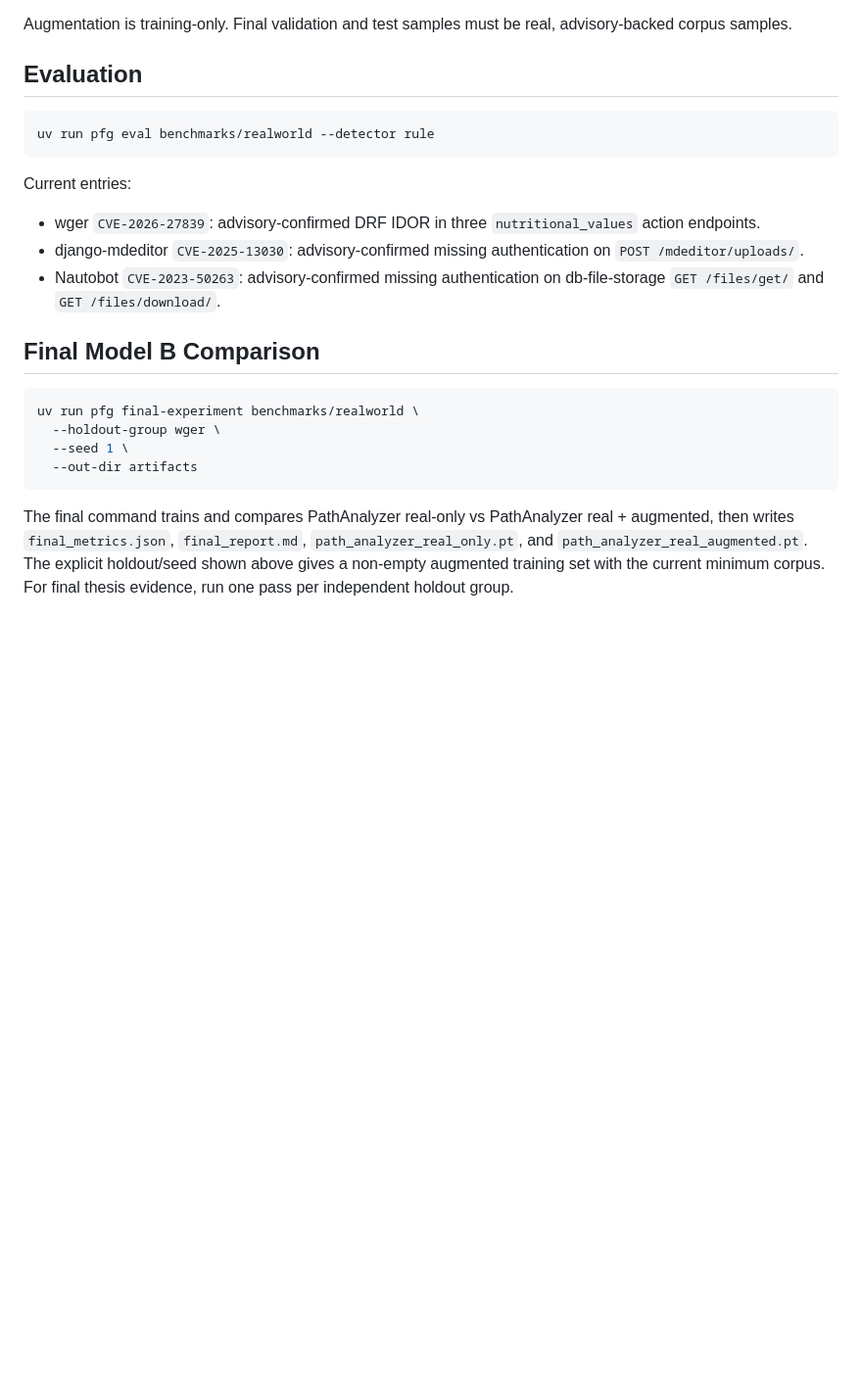
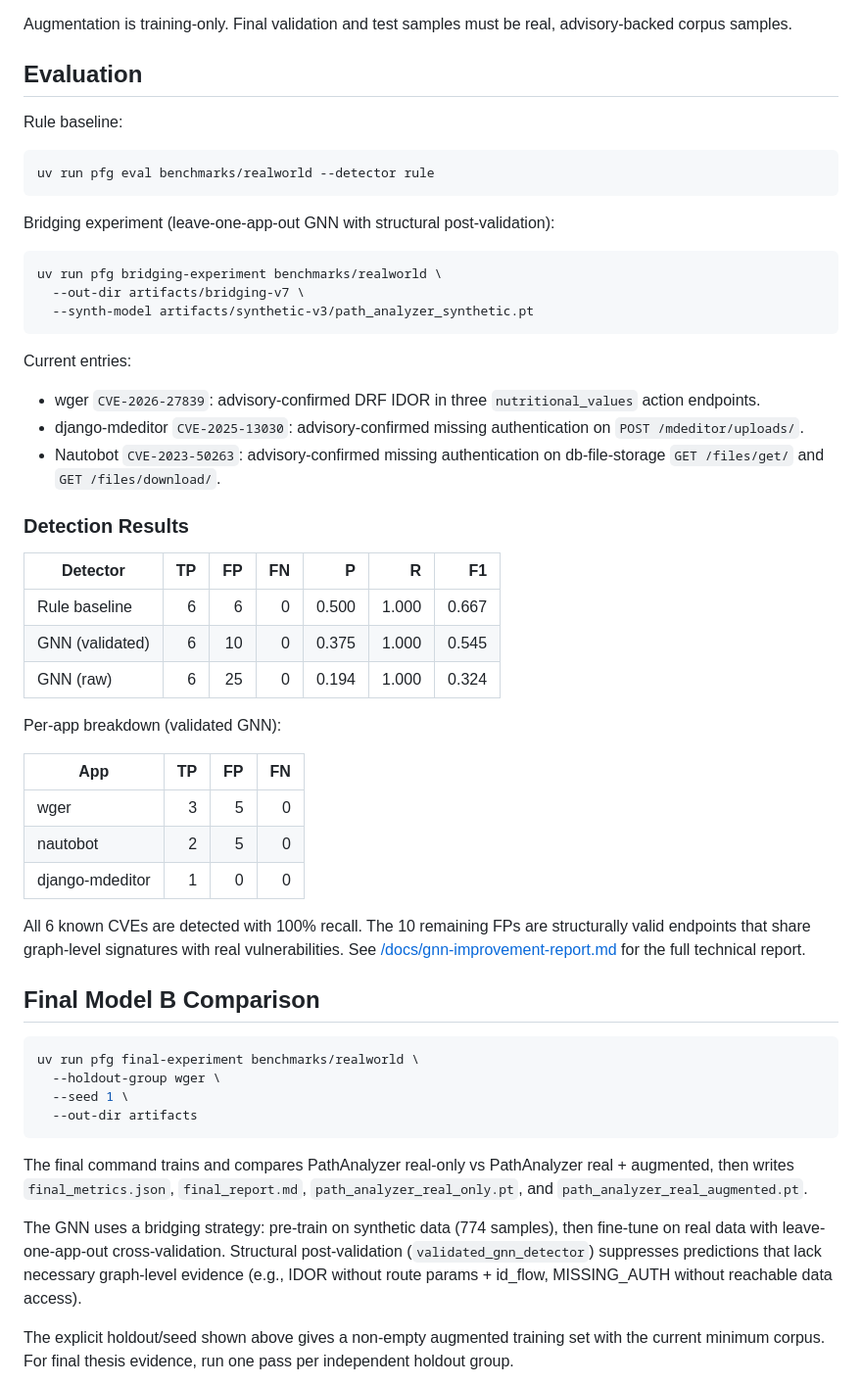
Before and after one commit to asmaaiscoding/PFG, a Markdown page: benchmarks/realworld/README.md, the part around the change. Shown at 98% size. Drawn GitHub-style; blank space fills up the shorter version.

````diff
--- a/benchmarks/realworld/README.md
+++ b/benchmarks/realworld/README.md
@@ -71,8 +71,18 @@ advisory-backed corpus samples.
 
 ## Evaluation
 
+Rule baseline:
+
 ```bash
 uv run pfg eval benchmarks/realworld --detector rule
+```
+
+Bridging experiment (leave-one-app-out GNN with structural post-validation):
+
+```bash
+uv run pfg bridging-experiment benchmarks/realworld \
+  --out-dir artifacts/bridging-v7 \
+  --synth-model artifacts/synthetic-v3/path_analyzer_synthetic.pt
 ```
 
 Current entries:
@@ -83,6 +93,27 @@ Current entries:
   on `POST /mdeditor/uploads/`.
 - Nautobot `CVE-2023-50263`: advisory-confirmed missing authentication on
   db-file-storage `GET /files/get/` and `GET /files/download/`.
+
+### Detection Results
+
+| Detector | TP | FP | FN | P | R | F1 |
+|---|---:|---:|---:|---:|---:|---:|
+| Rule baseline | 6 | 6 | 0 | 0.500 | 1.000 | 0.667 |
+| GNN (validated) | 6 | 10 | 0 | 0.375 | 1.000 | 0.545 |
+| GNN (raw) | 6 | 25 | 0 | 0.194 | 1.000 | 0.324 |
+
+Per-app breakdown (validated GNN):
+
+| App | TP | FP | FN |
+|---|---:|---:|---:|
+| wger | 3 | 5 | 0 |
+| nautobot | 2 | 5 | 0 |
+| django-mdeditor | 1 | 0 | 0 |
+
+All 6 known CVEs are detected with 100% recall. The 10 remaining FPs are
+structurally valid endpoints that share graph-level signatures with real
+vulnerabilities. See [/docs/gnn-improvement-report.md](/docs/gnn-improvement-report.md)
+for the full technical report.
 
 ## Final Model B Comparison
 
@@ -96,6 +127,13 @@ uv run pfg final-experiment benchmarks/realworld \
 The final command trains and compares PathAnalyzer real-only vs PathAnalyzer
 real + augmented, then writes `final_metrics.json`, `final_report.md`,
 `path_analyzer_real_only.pt`, and `path_analyzer_real_augmented.pt`.
+
+The GNN uses a bridging strategy: pre-train on synthetic data (774 samples),
+then fine-tune on real data with leave-one-app-out cross-validation. Structural
+post-validation (`validated_gnn_detector`) suppresses predictions that lack
+necessary graph-level evidence (e.g., IDOR without route params + id_flow,
+MISSING_AUTH without reachable data access).
+
 The explicit holdout/seed shown above gives a non-empty augmented training set
 with the current minimum corpus. For final thesis evidence, run one pass per
 independent holdout group.
````
Also changed, not shown: README.md (+68 -16 lines).
